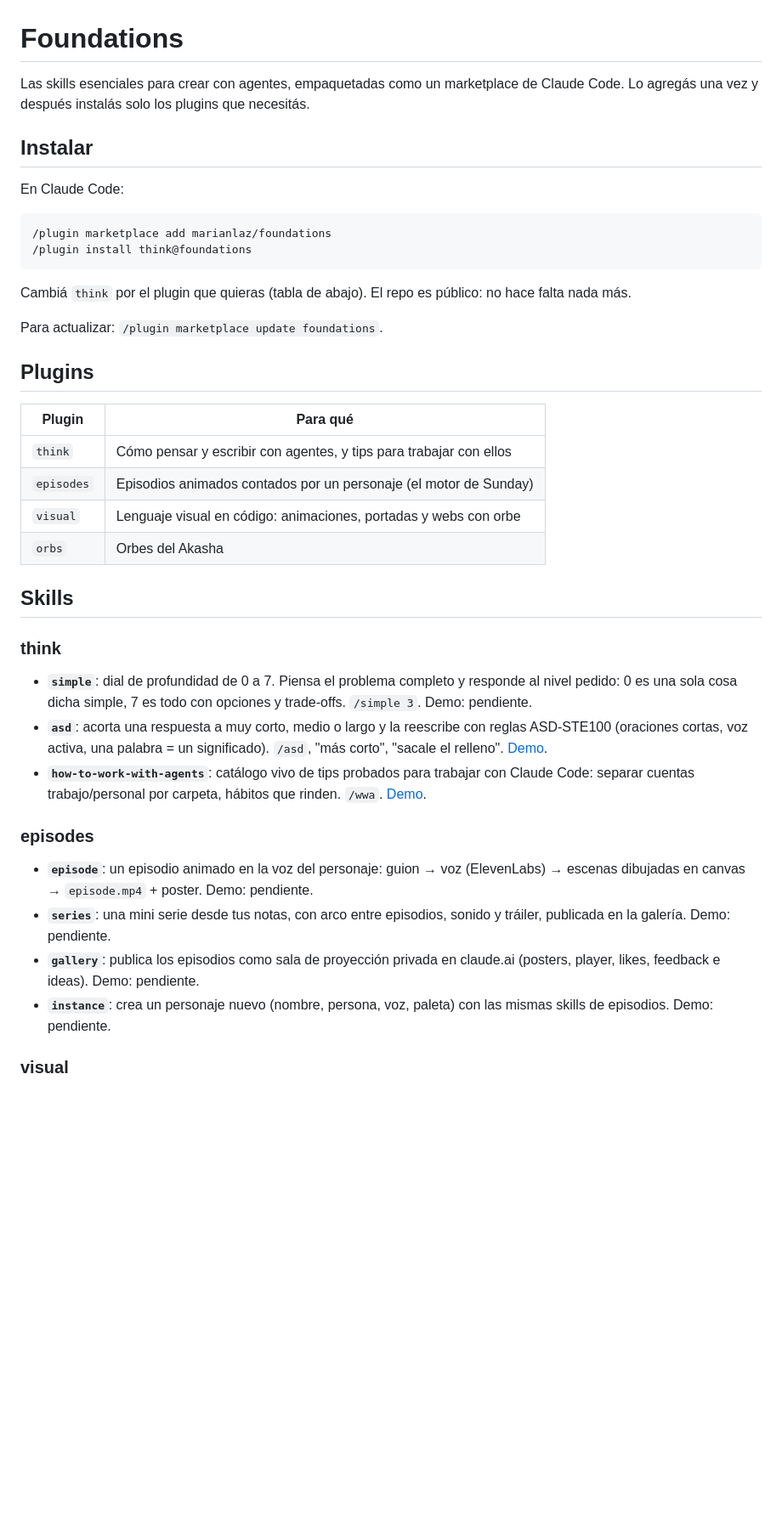
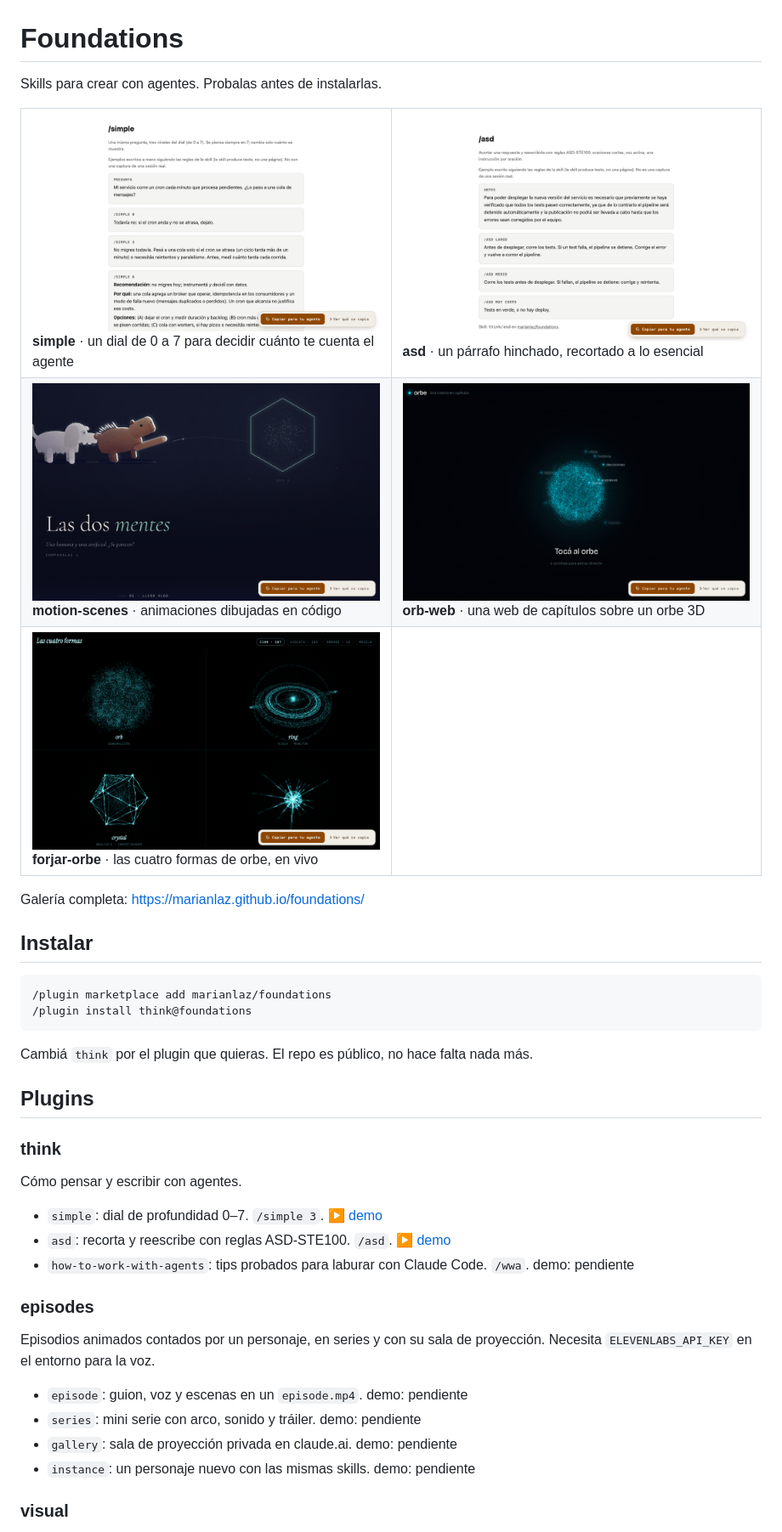
Before and after one commit to marianlaz/foundations, a Markdown page: README.md, the part around one of its changes. Shown at 85% size. Rendered like a GitHub page; blank space fills up the shorter version.

Commit message:
README: demos first, install in two lines Co-Authored-By: Claude Opus 5.5 <noreply@anthropic.com>

````diff
--- a/README.md
+++ b/README.md
@@ -1,40 +1,46 @@
 # Foundations
 
-Las skills esenciales para crear con agentes, empaquetadas como un marketplace de Claude Code. Lo agregás una vez y después instalás solo los plugins que necesitás.
+Skills para crear con agentes. Probalas antes de instalarlas.
+
+<table>
+<tr>
+<td width="50%"><a href="https://marianlaz.github.io/foundations/demos/simple/"><img src="docs/img/simple.png" alt="simple"></a><br><b>simple</b> · un dial de 0 a 7 para decidir cuánto te cuenta el agente</td>
+<td width="50%"><a href="https://marianlaz.github.io/foundations/demos/asd/"><img src="docs/img/asd.png" alt="asd"></a><br><b>asd</b> · un párrafo hinchado, recortado a lo esencial</td>
+</tr>
+<tr>
+<td width="50%"><a href="https://marianlaz.github.io/foundations/demos/motion-scenes/"><img src="docs/img/motion-scenes.png" alt="motion-scenes"></a><br><b>motion-scenes</b> · animaciones dibujadas en código</td>
+<td width="50%"><a href="https://marianlaz.github.io/foundations/demos/orb-web/"><img src="docs/img/orb-web.png" alt="orb-web"></a><br><b>orb-web</b> · una web de capítulos sobre un orbe 3D</td>
+</tr>
+<tr>
+<td width="50%"><a href="https://marianlaz.github.io/foundations/demos/forjar-orbe/"><img src="docs/img/forjar-orbe.png" alt="forjar-orbe"></a><br><b>forjar-orbe</b> · las cuatro formas de orbe, en vivo</td>
+<td width="50%"></td>
+</tr>
+</table>
+
+Galería completa: https://marianlaz.github.io/foundations/
 
 ## Instalar
-
-En Claude Code:
 
 ```
 /plugin marketplace add marianlaz/foundations
 /plugin install think@foundations
 ```
 
-Cambiá `think` por el plugin que quieras (tabla de abajo). El repo es público: no hace falta nada más.
-
-Para actualizar: `/plugin marketplace update foundations`.
+Cambiá `think` por el plugin que quieras. El repo es público, no hace falta nada más.
 
 ## Plugins
 
-| Plugin | Para qué |
-|---|---|
-| `think` | Cómo pensar y escribir con agentes, y tips para trabajar con ellos |
-| `episodes` | Episodios animados contados por un personaje (el motor de Sunday) |
-| `visual` | Lenguaje visual en código: animaciones, portadas y webs con orbe |
-| `orbs` | Orbes del Akasha |
-
-## Skills
-
 ### think
-- **`simple`**: dial de profundidad de 0 a 7. Piensa el problema completo y responde al nivel pedido: 0 es una sola cosa dicha simple, 7 es todo con opciones y trade-offs. `/simple 3`. Demo: pendiente.
-- **`asd`**: acorta una respuesta a muy corto, medio o largo y la reescribe con reglas ASD-STE100 (oraciones cortas, voz activa, una palabra = un significado). `/asd`, "más corto", "sacale el relleno". [Demo](https://mariano-builders.vercel.app/demos/asd/).
-- **`how-to-work-with-agents`**: catálogo vivo de tips probados para trabajar con Claude Code: separar cuentas trabajo/personal por carpeta, hábitos que rinden. `/wwa`. [Demo](https://mariano-builders.vercel.app/#builders-1).
+Cómo pensar y escribir con agentes.
+- `simple`: dial de profundidad 0–7. `/simple 3`. ▶ [demo](https://marianlaz.github.io/foundations/demos/simple/)
+- `asd`: recorta y reescribe con reglas ASD-STE100. `/asd`. ▶ [demo](https://marianlaz.github.io/foundations/demos/asd/)
+- `how-to-work-with-agents`: tips probados para laburar con Claude Code. `/wwa`. demo: pendiente
 
 ### episodes
-- **`episode`**: un episodio animado en la voz del personaje: guion → voz (ElevenLabs) → escenas dibujadas en canvas → `episode.mp4` + poster. Demo: pendiente.
-- **`series`**: una mini serie desde tus notas, con arco entre episodios, sonido y tráiler, publicada en la galería. Demo: pendiente.
-- **`gallery`**: publica los episodios como sala de proyección privada en claude.ai (posters, player, likes, feedback e ideas). Demo: pendiente.
-- **`instance`**: crea un personaje nuevo (nombre, persona, voz, paleta) con las mismas skills de episodios. Demo: pendiente.
+Episodios animados contados por un personaje, en series y con su sala de proyección. Necesita `ELEVENLABS_API_KEY` en el entorno para la voz.
+- `episode`: guion, voz y escenas en un `episode.mp4`. demo: pendiente
+- `series`: mini serie con arco, sonido y tráiler. demo: pendiente
+- `gallery`: sala de proyección privada en claude.ai. demo: pendiente
+- `instance`: un personaje nuevo con las mismas skills. demo: pendiente
 
 ### visual
````
Also changed, not shown: other parts of README.md (+12 -24 lines).
